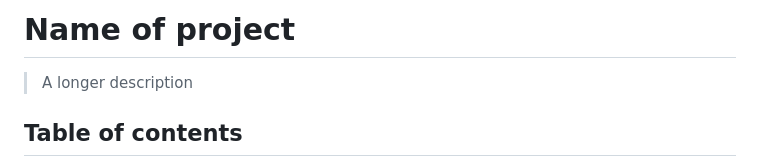
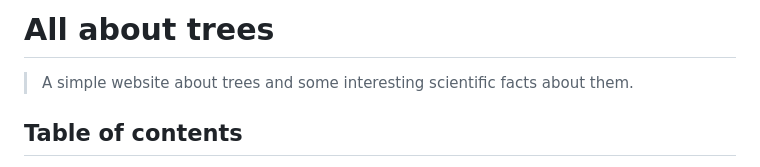
Before and after one commit to samirm00/all-about-trees, a Markdown page: README.md, the part around the change. GitHub-like rendering.

Commit message:
Add project defintion

```diff
--- a/README.md
+++ b/README.md
@@ -1,6 +1,6 @@
-# Name of project
+# All about trees
 
-> A longer description
+> A simple website about trees and some interesting scientific facts about them.
 
 ## Table of contents
 
```
